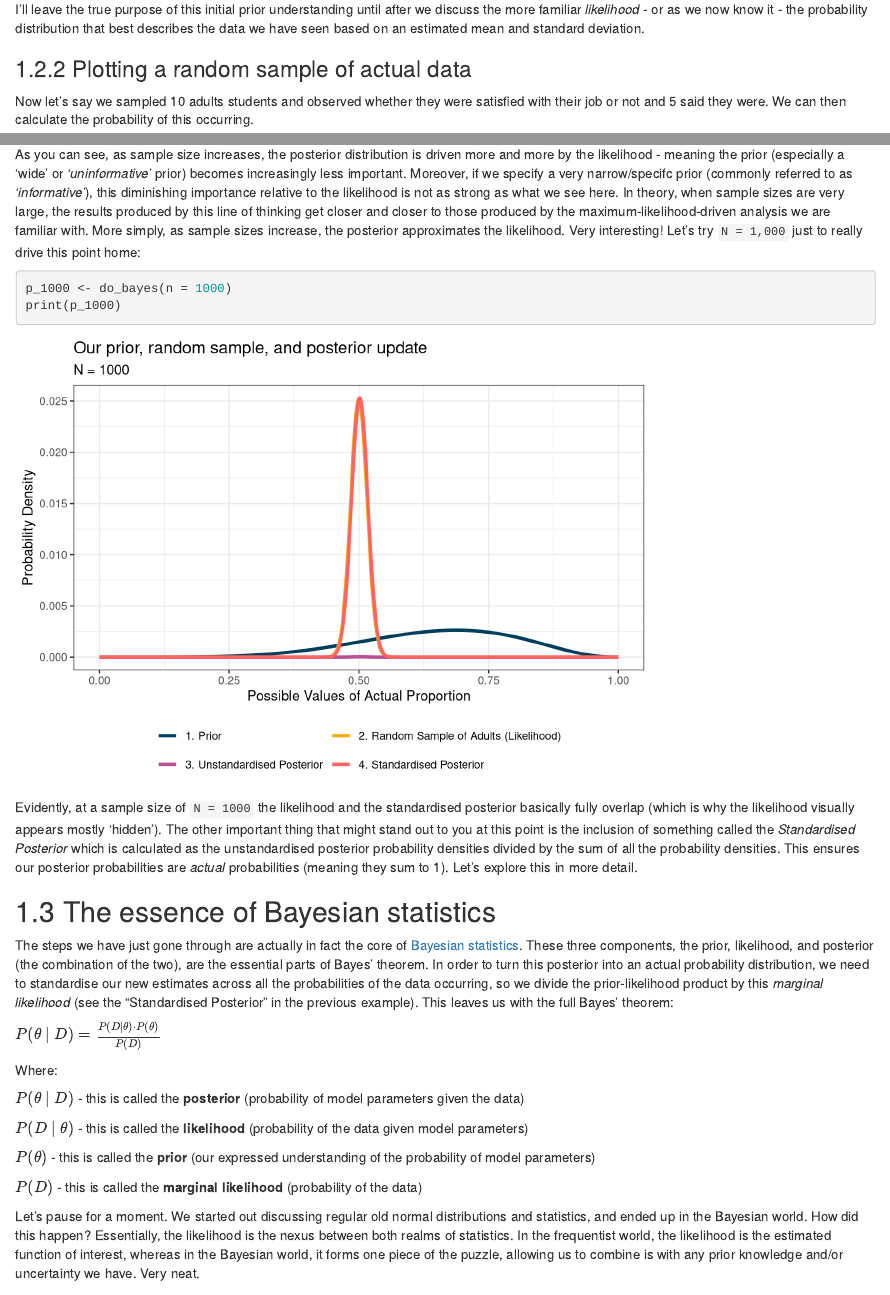
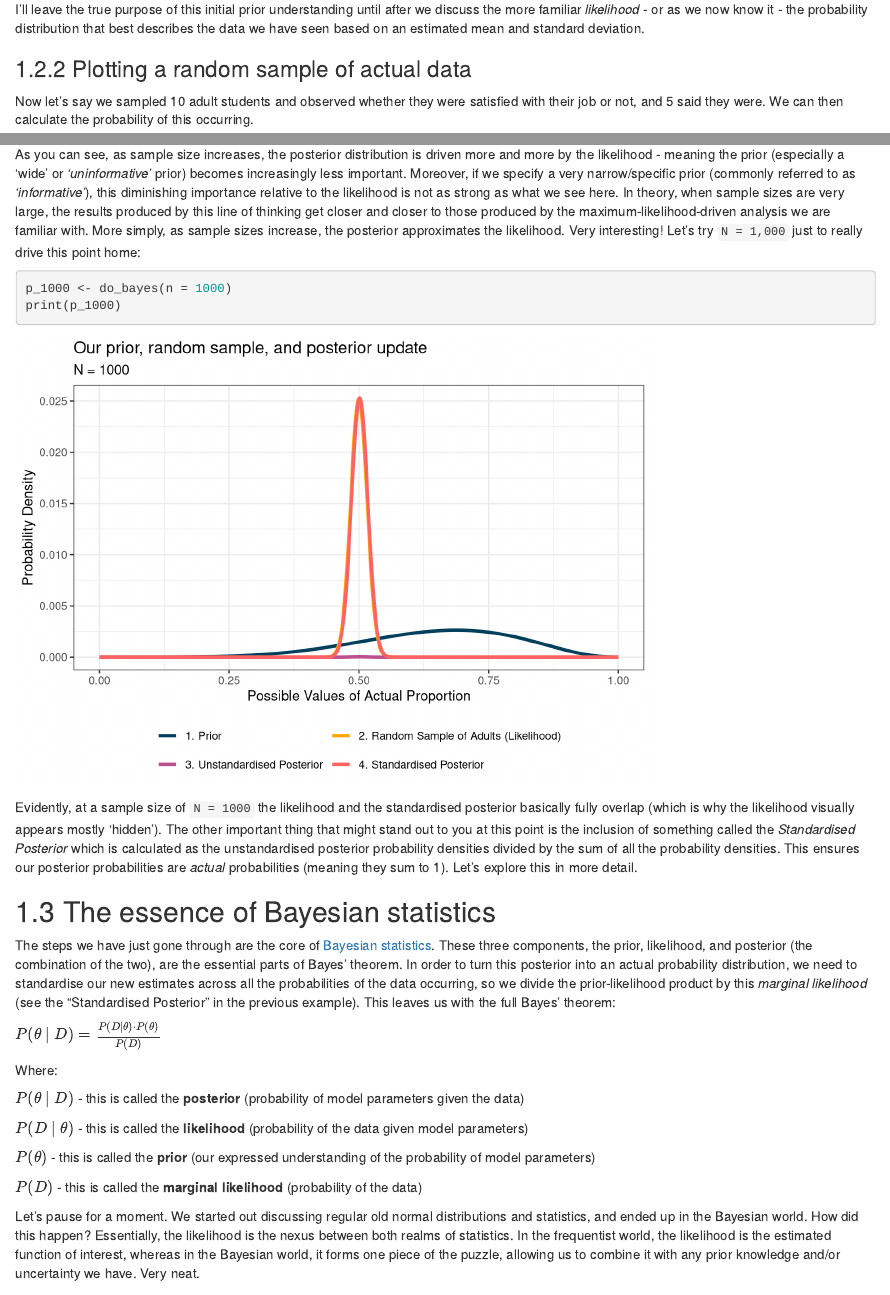
Before and after one commit to michaelosheaa/bayes-for-consulting, an R Markdown document (01-thinking.Rmd): the page in a window 1100 px wide, from 3780 px down, and a second part further down, joined at a grey line. Rendered offline with R 4.5, knitr and Pandoc, with nearby package versions; drawn as R Markdown's standard HTML page in place of the format the file asks for.

Commit message:
A few grammatical suggestions

````diff
--- a/01-thinking.Rmd
+++ b/01-thinking.Rmd
@@ -127,7 +127,7 @@ I'll leave the true purpose of this initial prior understanding until after we d
 
 ### Plotting a random sample of actual data
 
-Now let's say we sampled 10 adults students and observed whether they were satisfied with their job or not and 5 said they were. We can then calculate the probability of this occurring.
+Now let's say we sampled 10 adult students and observed whether they were satisfied with their job or not, and 5 said they were. We can then calculate the probability of this occurring.
 
 ```{r, message = FALSE, warning = FALSE, fig.keep = TRUE}
 # The observed data
@@ -234,7 +234,7 @@ p_100 <- do_bayes(n = 100)
 print(p_100)
 ```
 
-As you can see, as sample size increases, the posterior distribution is driven more and more by the likelihood - meaning the prior (especially a 'wide' or *'uninformative'* prior) becomes increasingly less important. Moreover, if we specify a very narrow/specifc prior (commonly referred to as *'informative'*), this diminishing importance relative to the likelihood is not as strong as what we see here. In theory, when sample sizes are very large, the results produced by this line of thinking get closer and closer to those produced by the maximum-likelihood-driven analysis we are familiar with. More simply, as sample sizes increase, the posterior approximates the likelihood. Very interesting! Let's try `N = 1,000` just to really drive this point home:
+As you can see, as sample size increases, the posterior distribution is driven more and more by the likelihood - meaning the prior (especially a 'wide' or *'uninformative'* prior) becomes increasingly less important. Moreover, if we specify a very narrow/specific prior (commonly referred to as *'informative'*), this diminishing importance relative to the likelihood is not as strong as what we see here. In theory, when sample sizes are very large, the results produced by this line of thinking get closer and closer to those produced by the maximum-likelihood-driven analysis we are familiar with. More simply, as sample sizes increase, the posterior approximates the likelihood. Very interesting! Let's try `N = 1,000` just to really drive this point home:
 
 ```{r, message = FALSE, warning = FALSE, fig.keep = TRUE}
 p_1000 <- do_bayes(n = 1000)
@@ -245,7 +245,7 @@ Evidently, at a sample size of `N = 1000` the likelihood and the standardised po
 
 ## The essence of Bayesian statistics
 
-The steps we have just gone through are actually in fact the core of [Bayesian statistics](https://en.wikipedia.org/wiki/Bayesian_statistics). These three components, the prior, likelihood, and posterior (the combination of the two), are the essential parts of Bayes' theorem. In order to turn this posterior into an actual probability distribution, we need to standardise our new estimates across all the probabilities of the data occurring, so we divide the prior-likelihood product by this *marginal likelihood* (see the "Standardised Posterior" in the previous example). This leaves us with the full Bayes' theorem:
+The steps we have just gone through are the core of [Bayesian statistics](https://en.wikipedia.org/wiki/Bayesian_statistics). These three components, the prior, likelihood, and posterior (the combination of the two), are the essential parts of Bayes' theorem. In order to turn this posterior into an actual probability distribution, we need to standardise our new estimates across all the probabilities of the data occurring, so we divide the prior-likelihood product by this *marginal likelihood* (see the "Standardised Posterior" in the previous example). This leaves us with the full Bayes' theorem:
 
 $P(\theta \mid D) = \frac{P(D \mid \theta) \cdot P(\theta)}{P(D)}$
 
@@ -259,7 +259,7 @@ $P(\theta)$ - this is called the **prior** (our expressed understanding of the p
 
 $P(D)$ - this is called the **marginal likelihood** (probability of the data)
 
-Let's pause for a moment. We started out discussing regular old normal distributions and statistics, and ended up in the Bayesian world. How did this happen? Essentially, the likelihood is the nexus between both realms of statistics. In the frequentist world, the likelihood is the estimated function of interest, whereas in the Bayesian world, it forms one piece of the puzzle, allowing us to combine is with any prior knowledge and/or uncertainty we have. Very neat.
+Let's pause for a moment. We started out discussing regular old normal distributions and statistics, and ended up in the Bayesian world. How did this happen? Essentially, the likelihood is the nexus between both realms of statistics. In the frequentist world, the likelihood is the estimated function of interest, whereas in the Bayesian world, it forms one piece of the puzzle, allowing us to combine it with any prior knowledge and/or uncertainty we have. Very neat.
 
 ### Taking uncertainty quantification a step further
 
````
Also changed, not shown: 01-thinking.Rmd (4 more changed lines).
